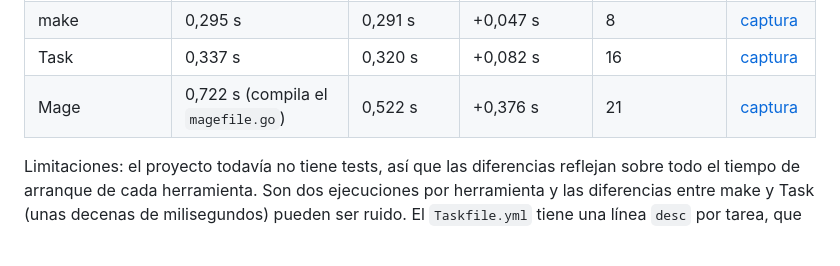
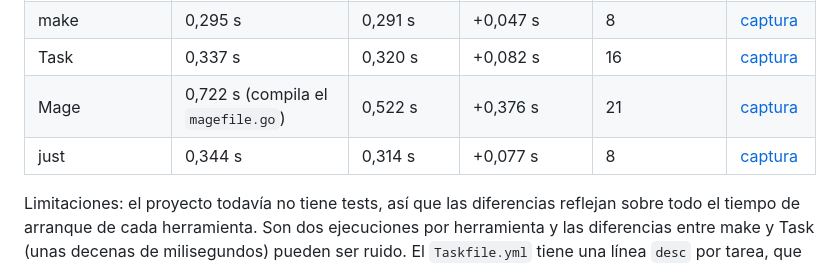
Before and after one commit to LuisPV05/LuisMecanico, a Markdown page: docs/objetivo-3.md, the part around the change. Drawn GitHub-style; blank space fills up the shorter version.

Commit message:
#22 Medición de la ejecución de la tarea test con just

```diff
--- a/docs/objetivo-3.md
+++ b/docs/objetivo-3.md
@@ -75,6 +75,7 @@ Se crea una carpeta de prueba fuera del repositorio con el mismo `go.mod`, el mi
 | make | 0,295 s | 0,291 s | +0,047 s | 8 | [captura](../media/tareas-ejecucion.png) |
 | Task | 0,337 s | 0,320 s | +0,082 s | 16 | [captura](../media/tareas-ejecucion.png) |
 | Mage | 0,722 s (compila el `magefile.go`) | 0,522 s | +0,376 s | 21 | [captura](../media/tareas-ejecucion.png) |
+| just | 0,344 s | 0,314 s | +0,077 s | 8 | [captura](../media/tareas-just-ejecucion.png) |
 
 Limitaciones: el proyecto todavía no tiene tests, así que las diferencias reflejan sobre todo el tiempo de arranque de cada herramienta. Son dos ejecuciones por herramienta y las diferencias entre make y Task (unas decenas de milisegundos) pueden ser ruido. El `Taskfile.yml` tiene una línea `desc` por tarea, que sirve para `task --list`; el `Makefile` no tiene equivalente.
 
```
Also changed, not shown: media/tareas-just-ejecucion.png (added).
